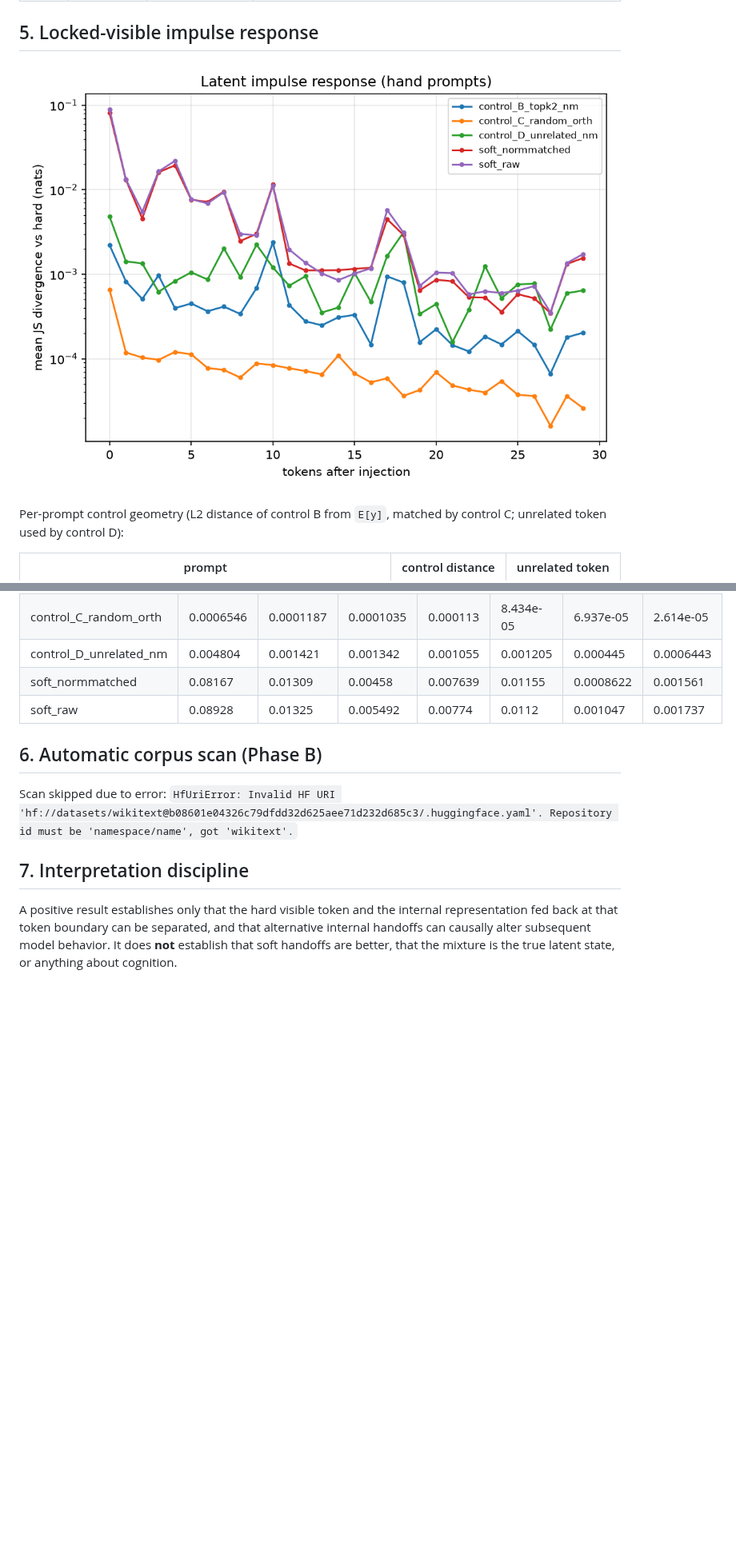
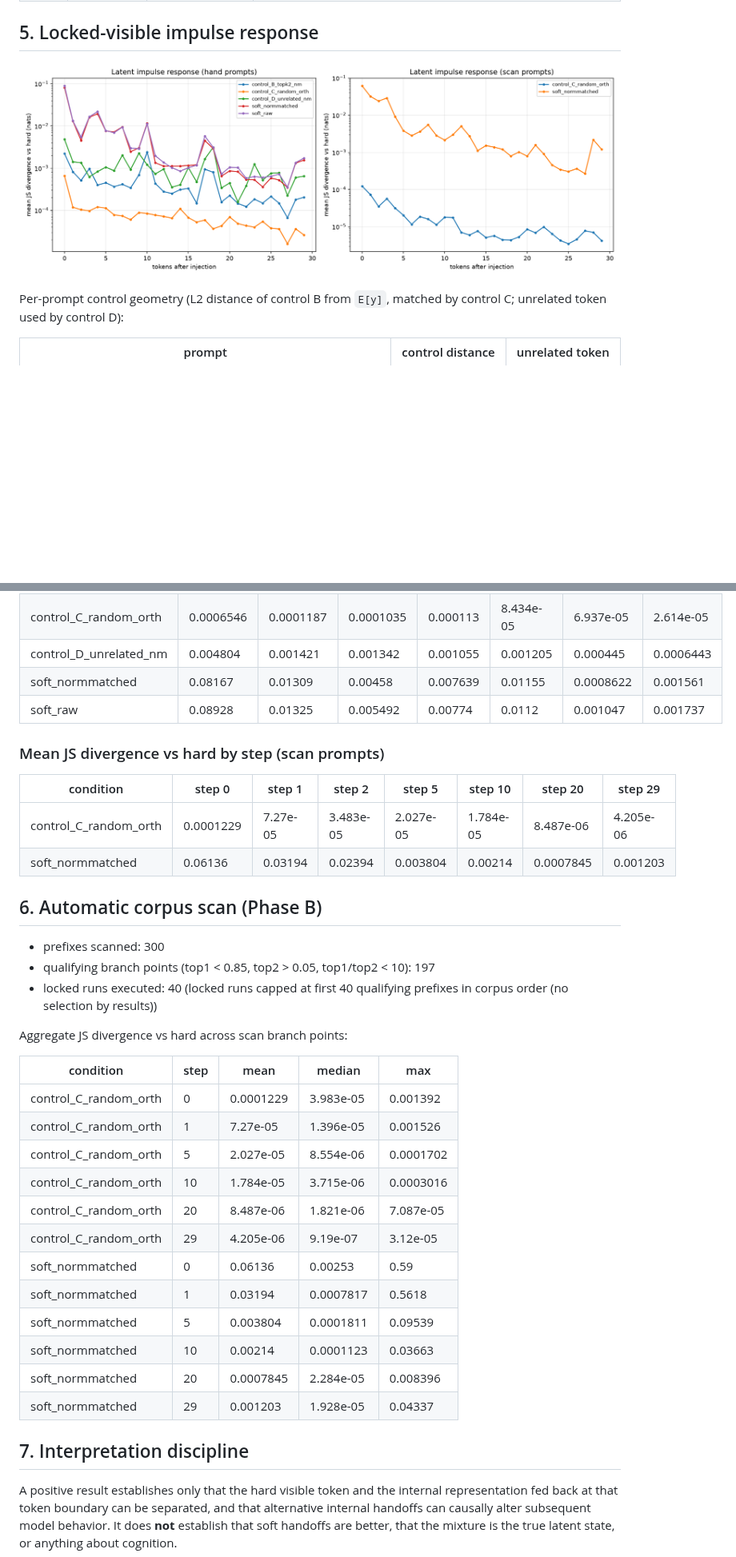
Before and after one commit to jpmcintire/aspen-window, a Markdown page: outputs/report.md, 2 parts joined by grey strips. Shown at 80% size. Drawn GitHub-style; pictures changed too: outputs/latent_impulse_response.png; blank space fills up the shorter version.

Commit message:
Complete Phase B scan: final outputs, report, and impulse-response plot
300 WikiText-2 prefixes scanned, 197 qualifying branch points, locked
impulse runs on the first 40 in corpus order. Soft norm-matched
mixtures diverge 1-2 orders of magnitude above the distance-matched
random orthogonal control at every step, on hand and scan prompts.

Co-Authored-By: Claude Opus 5 <noreply@anthropic.com>
Claude-Session: https://claude.ai/code/session_01GBmBztkvcukpPHazV5MS6t

```diff
--- a/outputs/report.md
+++ b/outputs/report.md
@@ -849,9 +849,35 @@ Per-prompt control geometry (L2 distance of control B from `E[y]`, matched by co
 | soft_normmatched | 0.08167 | 0.01309 | 0.00458 | 0.007639 | 0.01155 | 0.0008622 | 0.001561 |
 | soft_raw | 0.08928 | 0.01325 | 0.005492 | 0.00774 | 0.0112 | 0.001047 | 0.001737 |
 
+### Mean JS divergence vs hard by step (scan prompts)
+
+| condition | step 0 | step 1 | step 2 | step 5 | step 10 | step 20 | step 29 |
+|---|---|---|---|---|---|---|---|
+| control_C_random_orth | 0.0001229 | 7.27e-05 | 3.483e-05 | 2.027e-05 | 1.784e-05 | 8.487e-06 | 4.205e-06 |
+| soft_normmatched | 0.06136 | 0.03194 | 0.02394 | 0.003804 | 0.00214 | 0.0007845 | 0.001203 |
+
 ## 6. Automatic corpus scan (Phase B)
 
-Scan skipped due to error: `HfUriError: Invalid HF URI 'hf://datasets/wikitext@b08601e04326c79dfdd32d625aee71d232d685c3/.huggingface.yaml'. Repository id must be 'namespace/name', got 'wikitext'.`
+- prefixes scanned: 300
+- qualifying branch points (top1 < 0.85, top2 > 0.05, top1/top2 < 10): 197
+- locked runs executed: 40 (locked runs capped at first 40 qualifying prefixes in corpus order (no selection by results))
+
+Aggregate JS divergence vs hard across scan branch points:
+
+| condition | step | mean | median | max |
+|---|---|---|---|---|
+| control_C_random_orth | 0 | 0.0001229 | 3.983e-05 | 0.001392 |
+| control_C_random_orth | 1 | 7.27e-05 | 1.396e-05 | 0.001526 |
+| control_C_random_orth | 5 | 2.027e-05 | 8.554e-06 | 0.0001702 |
+| control_C_random_orth | 10 | 1.784e-05 | 3.715e-06 | 0.0003016 |
+| control_C_random_orth | 20 | 8.487e-06 | 1.821e-06 | 7.087e-05 |
+| control_C_random_orth | 29 | 4.205e-06 | 9.19e-07 | 3.12e-05 |
+| soft_normmatched | 0 | 0.06136 | 0.00253 | 0.59 |
+| soft_normmatched | 1 | 0.03194 | 0.0007817 | 0.5618 |
+| soft_normmatched | 5 | 0.003804 | 0.0001811 | 0.09539 |
+| soft_normmatched | 10 | 0.00214 | 0.0001123 | 0.03663 |
+| soft_normmatched | 20 | 0.0007845 | 2.284e-05 | 0.008396 |
+| soft_normmatched | 29 | 0.001203 | 1.928e-05 | 0.04337 |
 
 ## 7. Interpretation discipline
 
```
Also changed, not shown: 2 other files.
